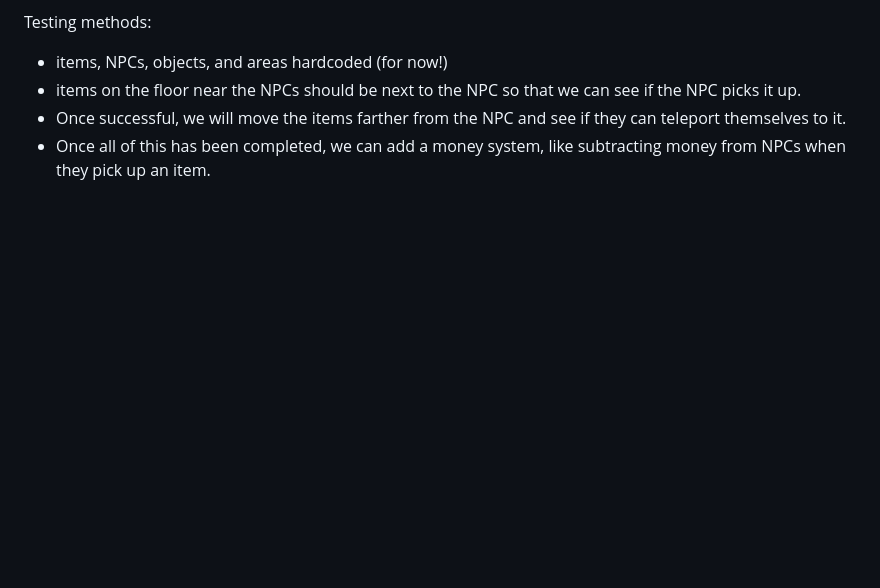
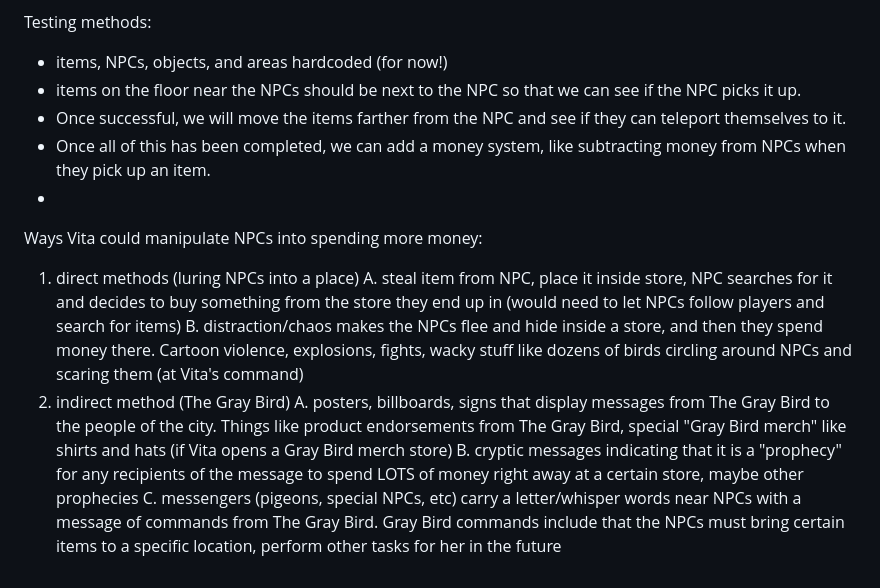
Before and after one commit to chrisbruh26/vitasworldgame, a Markdown page: VitaGamePlans .md, the part around the change. GitHub-like rendering; blank space fills up the shorter version.

```diff
--- a/VitaGamePlans .md
+++ b/VitaGamePlans .md
@@ -102,3 +102,13 @@ Testing methods:
 * items on the floor near the NPCs should be next to the NPC so that we can see if the NPC picks it up.
 * Once successful, we will move the items farther from the NPC and see if they can teleport themselves to it.
 * Once all of this has been completed, we can add a money system, like subtracting money from NPCs when they pick up an item.
+*
+
+Ways Vita could manipulate NPCs into spending more money:
+1. direct methods (luring NPCs into a place)
+   A. steal item from NPC, place it inside store, NPC searches for it and decides to buy something from the store they end up in (would need to let NPCs follow players and search for items)
+   B. distraction/chaos makes the NPCs flee and hide inside a store, and then they spend money there. Cartoon violence, explosions, fights, wacky stuff like dozens of birds circling around NPCs and scaring them (at Vita's command)
+2. indirect method (The Gray Bird)
+   A. posters, billboards, signs that display messages from The Gray Bird to the people of the city. Things like product endorsements from The Gray Bird, special "Gray Bird merch" like shirts and hats (if Vita opens a Gray Bird merch store)
+   B. cryptic messages indicating that it is a "prophecy" for any recipients of the message to spend LOTS of money right away at a certain store, maybe other prophecies
+   C. messengers (pigeons, special NPCs, etc) carry a letter/whisper words near NPCs with a message of commands from The Gray Bird. Gray Bird commands include that the NPCs must bring certain items to a specific location, perform other tasks for her in the future
```
